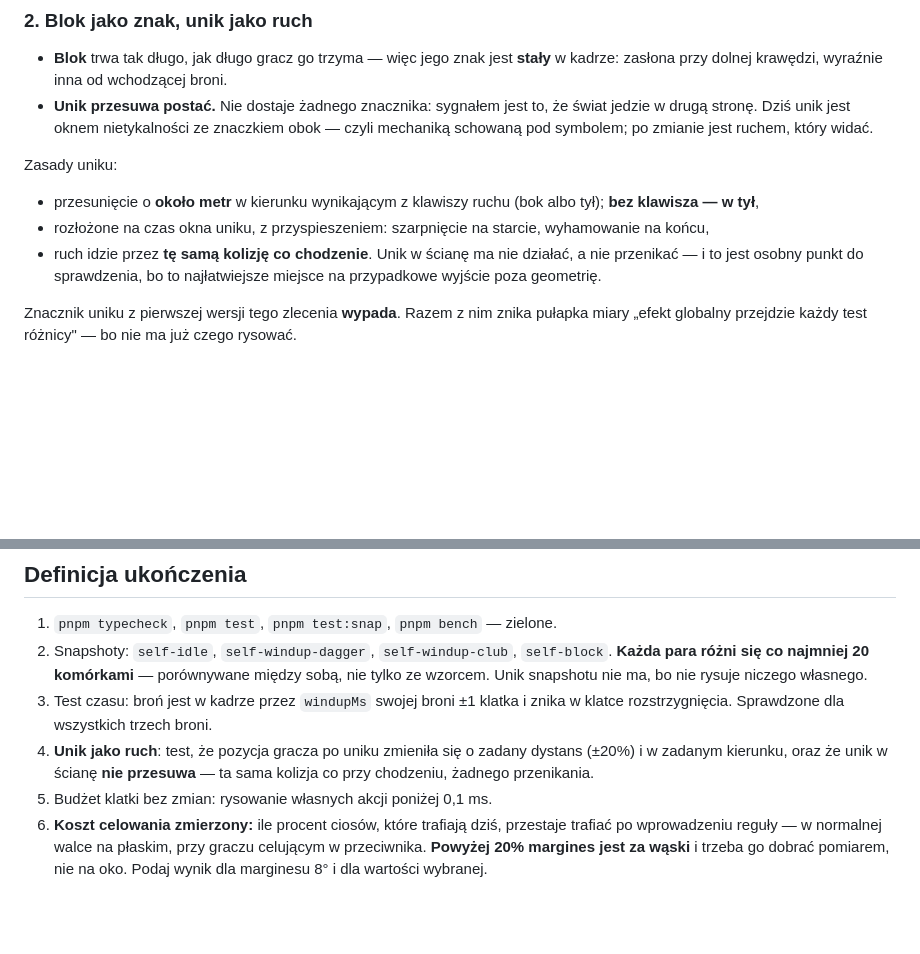
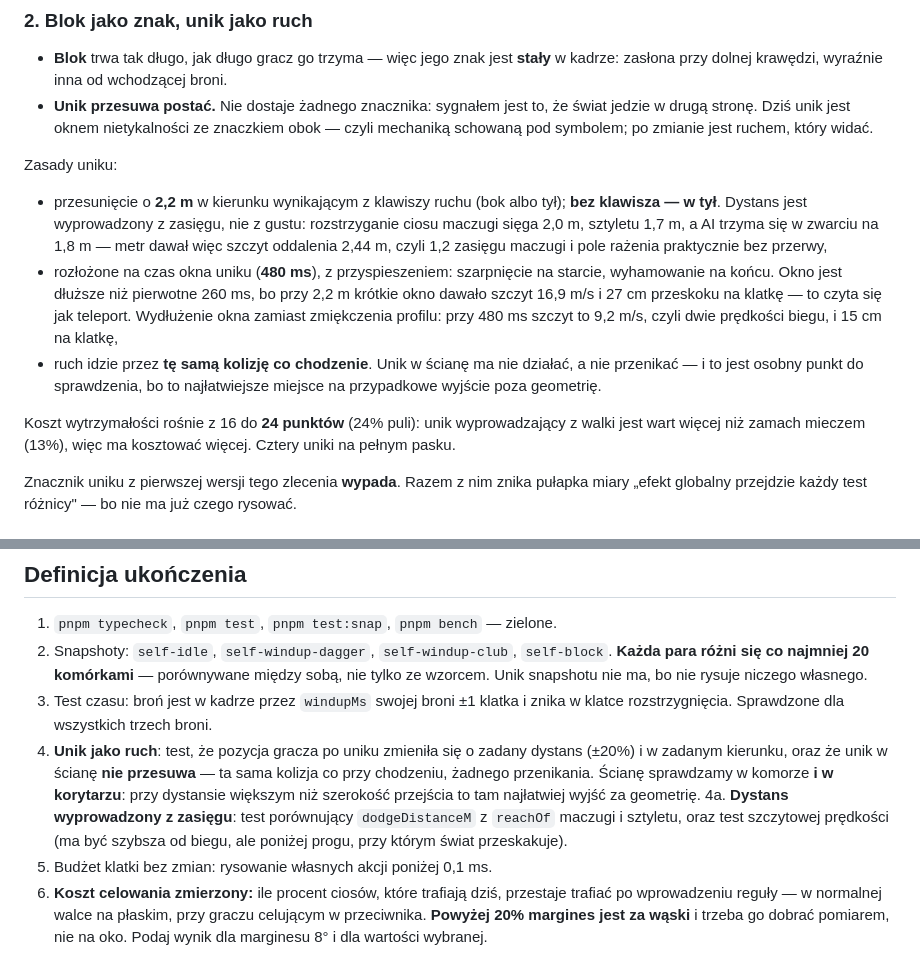
Before and after one commit to Fizyriusz/ASCIIFANTASY, a Markdown page: docs/zadania/M3f-sprzezenie-wlasnych-akcji.md, 2 parts joined by grey strips. GitHub-like rendering; blank space fills up the shorter version.

Commit message:
docs: unik — dystans z zasiegu, okno z czytelnosci, czego unik nie robi
Wpisane wprost, ze unik nie zostawia gracza poza zasiegiem na stale: po odbiciu
przeciwnik jest z powrotem na 1,83 m, bo przekroczenie 1,6 zasiegu przelacza AI
w poscig i wraca ona biegiem 3,8 m/s. Wartoscia uniku jest unikniety cios i czas,
nie utrzymany dystans — i tak trzeba go czytac przy strojeniu.

Co-Authored-By: Claude Opus 5 <noreply@anthropic.com>

```diff
--- a/docs/zadania/M3f-sprzezenie-wlasnych-akcji.md
+++ b/docs/zadania/M3f-sprzezenie-wlasnych-akcji.md
@@ -108,13 +108,23 @@ patrząc, a nie licząc.
 
 Zasady uniku:
 
-- przesunięcie o **około metr** w kierunku wynikającym z klawiszy ruchu (bok albo tył);
-  **bez klawisza — w tył**,
-- rozłożone na czas okna uniku, z przyspieszeniem: szarpnięcie na starcie, wyhamowanie
-  na końcu,
+- przesunięcie o **2,2 m** w kierunku wynikającym z klawiszy ruchu (bok albo tył);
+  **bez klawisza — w tył**. Dystans jest wyprowadzony z zasięgu, nie z gustu:
+  rozstrzyganie ciosu maczugi sięga 2,0 m, sztyletu 1,7 m, a AI trzyma się w zwarciu
+  na 1,8 m — metr dawał więc szczyt oddalenia 2,44 m, czyli 1,2 zasięgu maczugi i pole
+  rażenia praktycznie bez przerwy,
+- rozłożone na czas okna uniku (**480 ms**), z przyspieszeniem: szarpnięcie na starcie,
+  wyhamowanie na końcu. Okno jest dłuższe niż pierwotne 260 ms, bo przy 2,2 m krótkie
+  okno dawało szczyt 16,9 m/s i 27 cm przeskoku na klatkę — to czyta się jak teleport.
+  Wydłużenie okna zamiast zmiękczenia profilu: przy 480 ms szczyt to 9,2 m/s, czyli
+  dwie prędkości biegu, i 15 cm na klatkę,
 - ruch idzie przez **tę samą kolizję co chodzenie**. Unik w ścianę ma nie działać,
   a nie przenikać — i to jest osobny punkt do sprawdzenia, bo to najłatwiejsze miejsce
   na przypadkowe wyjście poza geometrię.
+
+Koszt wytrzymałości rośnie z 16 do **24 punktów** (24% puli): unik wyprowadzający
+z walki jest wart więcej niż zamach mieczem (13%), więc ma kosztować więcej. Cztery
+uniki na pełnym pasku.
 
 Znacznik uniku z pierwszej wersji tego zlecenia **wypada**. Razem z nim znika pułapka
 miary „efekt globalny przejdzie każdy test różnicy" — bo nie ma już czego rysować.
@@ -162,7 +172,12 @@ reagujący opisz w podsumowaniu jako propozycję, razem z tym, jak wyglądałby
    w klatce rozstrzygnięcia. Sprawdzone dla wszystkich trzech broni.
 4. **Unik jako ruch**: test, że pozycja gracza po uniku zmieniła się o zadany dystans
    (±20%) i w zadanym kierunku, oraz że unik w ścianę **nie przesuwa** — ta sama
-   kolizja co przy chodzeniu, żadnego przenikania.
+   kolizja co przy chodzeniu, żadnego przenikania. Ścianę sprawdzamy w komorze
+   **i w korytarzu**: przy dystansie większym niż szerokość przejścia to tam najłatwiej
+   wyjść za geometrię.
+4a. **Dystans wyprowadzony z zasięgu**: test porównujący `dodgeDistanceM` z `reachOf`
+   maczugi i sztyletu, oraz test szczytowej prędkości (ma być szybsza od biegu,
+   ale poniżej progu, przy którym świat przeskakuje).
 5. Budżet klatki bez zmian: rysowanie własnych akcji poniżej 0,1 ms.
 6. **Koszt celowania zmierzony:** ile procent ciosów, które trafiają dziś, przestaje
    trafiać po wprowadzeniu reguły — w normalnej walce na płaskim, przy graczu
```
Also changed, not shown: docs/architektura.md (+14 -2 lines).
